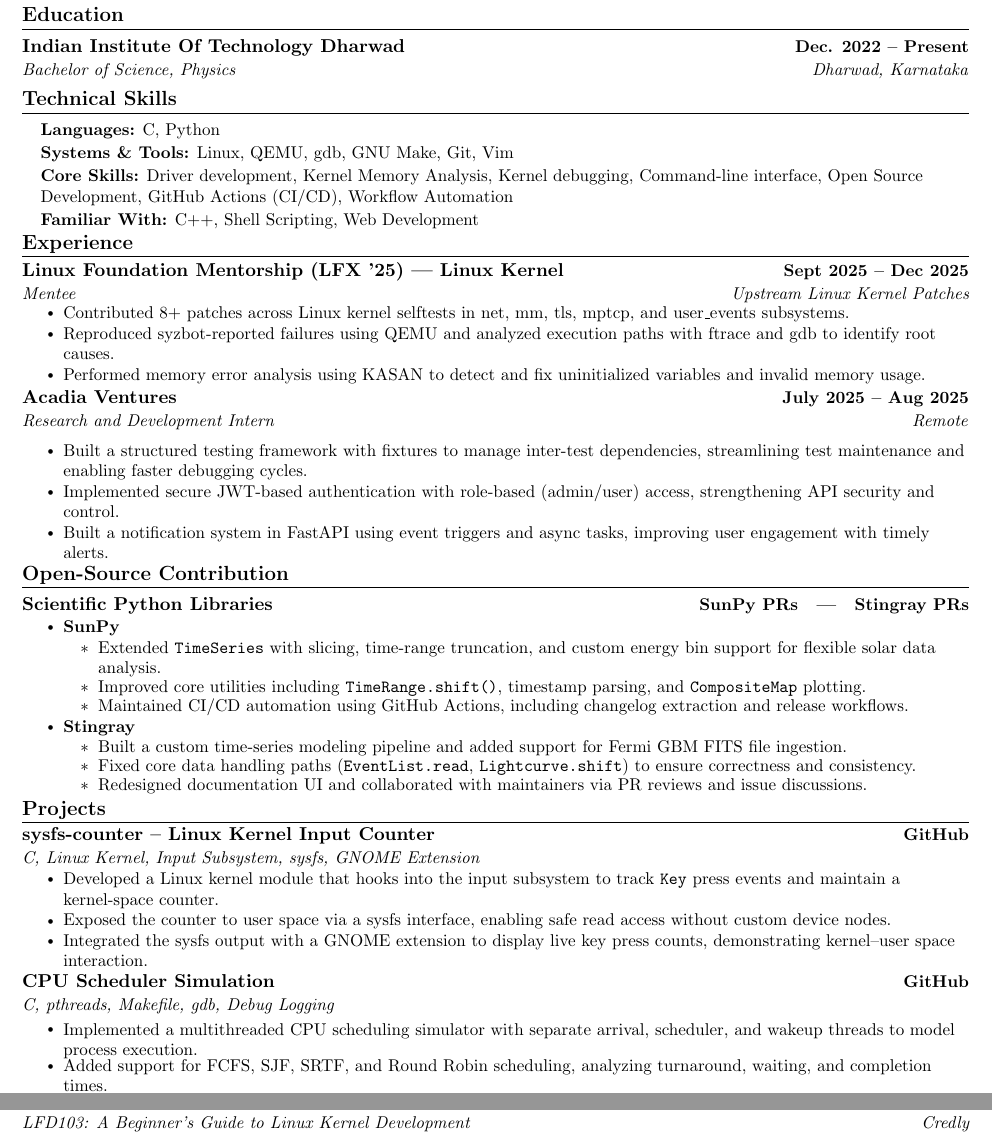
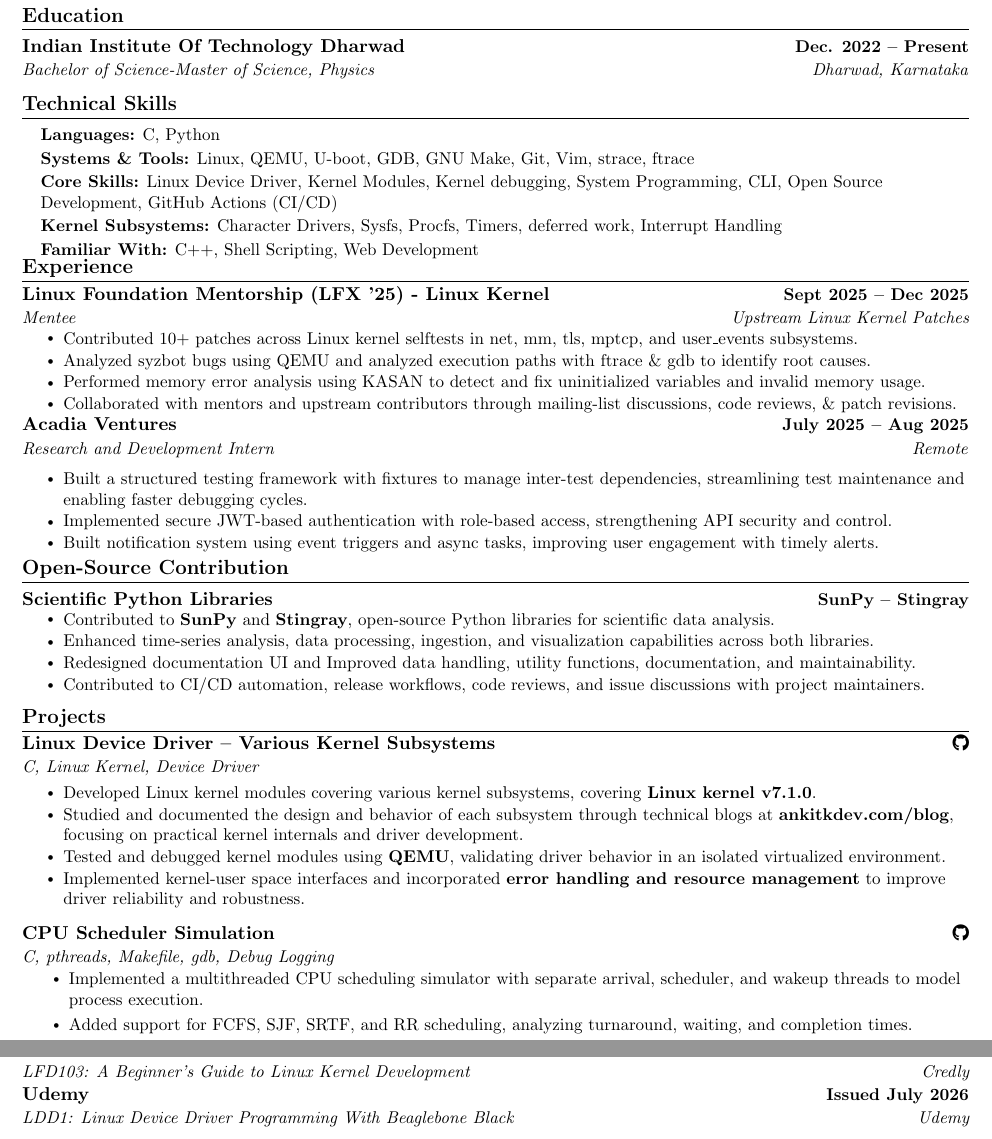
Before and after one commit to ankitkhushwaha/resume.tex, a LaTeX CV (resume.tex): two parts of the page, joined at a grey line, cut so that both start at the same text. Compiled offline with pdfLaTeX.

Commit message:
update resume.tex

```diff
--- a/resume.tex
+++ b/resume.tex
@@ -137,7 +137,7 @@
 \resumeSubHeadingListStart
 \resumeSubheading
 {Indian Institute Of Technology Dharwad}{Dec. 2022 -- Present}
-{Bachelor of Science, Physics}{Dharwad, Karnataka}
+{Bachelor of Science-Master of Science, Physics}{Dharwad, Karnataka}
 \resumeSubHeadingListEnd
 \vspace{-12pt}
 
@@ -164,14 +164,18 @@
     \small{
     \item \textbf{Languages:} C, Python\\
       \vspace{-2pt}
-    \item \textbf{Systems \& Tools:} Linux, QEMU, gdb, GNU Make, Git, Vim \\
+    \item \textbf{Systems \& Tools:} Linux, QEMU, U-boot, GDB, GNU Make, Git, Vim, strace, ftrace \\
       \vspace{-2pt}
-    \item \textbf{Core Skills:} Driver development, Kernel Memory
-      Analysis, Kernel debugging, Command-line interface, Open Source
-      Development, GitHub Actions (CI/CD), Workflow Automation \\
+    \item \textbf{Core Skills:} Linux Device Driver, Kernel Modules,
+ Kernel debugging, System Programming, CLI, Open Source
+      Development, GitHub Actions (CI/CD) \\
+      \vspace{-2pt}
+    \item \textbf{Kernel Subsystems:} Character Drivers, Sysfs, Procfs, Timers, deferred work, Interrupt Handling  \\
+
       \vspace{-2pt}
     \item \textbf{Familiar With:} C++, Shell Scripting, Web Development\\
     }
+\vspace{-2pt}
 \end{itemize}
 \vspace{-18pt}
 
@@ -180,20 +184,22 @@
 \resumeSubHeadingListStart
 \vspace{-2pt}
 \resumeSubheading
-{Linux Foundation Mentorship (LFX '25) — Linux Kernel}{Sept 2025 -- Dec 2025}
+{Linux Foundation Mentorship (LFX '25) - Linux Kernel}{Sept 2025 -- Dec 2025}
 {Mentee}{\href{https://git.kernel.org/pub/scm/linux/kernel/git/torvalds/linux.git/log/?qt=grep\&q=ankitkhushwaha.linux\%40gmail.com}{Upstream
 Linux Kernel Patches}}
 \vspace{-6pt}
 \resumeItemListStart
-\resumeItem{Contributed 8+ patches across Linux kernel selftests in
+\resumeItem{Contributed 10+ patches across Linux kernel selftests in
 net, mm, tls, mptcp, and user\_events subsystems.}
-\resumeItem{Reproduced syzbot-reported failures using QEMU and
-analyzed execution paths with ftrace and gdb to identify root causes.}
+\resumeItem{Analyzed syzbot bugs using QEMU and
+analyzed execution paths with ftrace \& gdb to identify root causes.}
 \resumeItem{Performed memory error analysis using KASAN to detect and
 fix uninitialized variables and invalid memory usage.}
+\resumeItem{Collaborated with mentors and upstream contributors through mailing-list discussions, code reviews, \& patch revisions.}
+
 \resumeItemListEnd
 \resumeSubHeadingListEnd
-\vspace{-7pt}
+\vspace{-25pt}
 
 \resumeSubHeadingListStart
 
@@ -205,8 +211,8 @@ fix uninitialized variables and invalid memory usage.}
   manage inter-test dependencies,
 streamlining test maintenance and enabling faster debugging cycles.}
 \resumeItem{Implemented secure JWT-based authentication with
-role-based (admin/user) access, strengthening API security and control.}
-\resumeItem{Built a notification system in FastAPI using event
+role-based access, strengthening API security and control.}
+\resumeItem{Built notification system using event
 triggers and async tasks, improving user engagement with timely alerts.}
 \resumeItemListEnd
 
@@ -214,43 +220,21 @@ triggers and async tasks, improving user engagement with timely alerts.}
 \vspace{-16pt}
 
 % -----------EXPERIENCE-----------
+
 \section{Open-Source Contribution}
 \resumeSubHeadingListStart
-
 \resumeSubheading
 {Scientific Python Libraries}
-{\textbf{\href{https://github.com/sunpy/sunpy/issues?q=is\%3Apr+is\%3Aopen+author\%3Aankitkhushwaha}{SunPy
-    PRs}
-    \; | \;
-    \href{https://github.com/StingraySoftware/stingray/issues?q=is\%3Apr+is\%3Aopen+author\%3Aankitkhushwaha}{Stingray
-PRs}}}
+{{\href{https://github.com/sunpy/sunpy/issues?q=is\%3Apr+is\%3Aopen+author\%3Aankitkhushwaha}{SunPy}}
+ --
+\href{https://github.com/StingraySoftware/stingray/issues?q=is\%3Apr+is\%3Aopen+author\%3Aankitkhushwaha}{Stingray}}
 {}{}
-
 \vspace{-20pt}
 \resumeItemListStart
-
-\resumeItem{\textbf{SunPy}}
-\resumeItemListStart
-\resumeItem{Extended \texttt{TimeSeries} with slicing, time-range
-truncation, and custom energy bin support for flexible solar data analysis.}
-\resumeItem{Improved core utilities including
-  \texttt{TimeRange.shift()}, timestamp parsing, and
-\texttt{CompositeMap} plotting.}
-\resumeItem{Maintained CI/CD automation using GitHub Actions,
-including changelog extraction and release workflows.}
-\resumeItemListEnd
-
-\vspace{4pt}
-\resumeItem{\textbf{Stingray}}
-\resumeItemListStart
-\resumeItem{Built a custom time-series modeling pipeline and added
-support for Fermi GBM FITS file ingestion.}
-\resumeItem{Fixed core data handling paths (\texttt{EventList.read},
-\texttt{Lightcurve.shift}) to ensure correctness and consistency.}
-\resumeItem{Redesigned documentation UI and collaborated with
-maintainers via PR reviews and issue discussions.}
-\resumeItemListEnd
-
+\resumeItem{Contributed to \textbf{SunPy} and \textbf{Stingray}, open-source Python libraries for scientific data analysis.}
+\resumeItem{Enhanced time-series analysis, data processing, ingestion, and visualization capabilities across both libraries.}
+\resumeItem{Redesigned documentation UI and Improved data handling, utility functions, documentation, and maintainability.}
+\resumeItem{Contributed to CI/CD automation, release workflows, code reviews, and issue discussions with project maintainers.}
 \resumeItemListEnd
 \resumeSubHeadingListEnd
 \vspace{-12pt}
@@ -259,31 +243,38 @@ maintainers via PR reviews and issue discussions.}
 \section{Projects}
 \vspace{-3pt}
 \resumeSubHeadingListStart
+
 \resumeSubheading
-{sysfs-counter – Linux Kernel Input
-Counter}{\href{https://github.com/ankitkhushwaha/sysfs-counter}{GitHub}}
-{C, Linux Kernel, Input Subsystem, sysfs, GNOME Extension}{}
+{Linux Device Driver -- Various Kernel Subsystems}
+{\href{https://github.com/ankitkhushwaha/Linux-Device-Driver/}{\faGithub}}
+{C, Linux Kernel, Device Driver}{}
+
 \vspace{-5pt}
+
 \resumeItemListStart
-\resumeItem{Developed a Linux kernel module that hooks into the input
-  subsystem to track \texttt{Key} press events and maintain a
-kernel-space counter.}
-\resumeItem{Exposed the counter to user space via a sysfs interface,
-enabling safe read access without custom device nodes.}
-\resumeItem{Integrated the sysfs output with a GNOME extension to
-display live key press counts, demonstrating kernel–user space interaction.}
+
+\resumeItem{Developed Linux kernel modules covering various kernel subsystems, covering \textbf{Linux kernel v7.1.0}.}
+
+\resumeItem{Studied and documented the design and behavior of each subsystem through technical blogs at \textbf{\href{https://ankitkdev.com/blog}{ankitkdev.com/blog}}, focusing on practical kernel internals and driver development.}
+
+\resumeItem{Tested and debugged kernel modules using \textbf{QEMU}, validating driver behavior in an isolated virtualized environment.}
+
+\resumeItem{Implemented kernel-user space interfaces and incorporated \textbf{error handling and resource management} to improve driver reliability and robustness.}
+
 \resumeItemListEnd
+
+\resumeSubHeadingListEnd
 \vspace{-3pt}
 \resumeSubheading
 {CPU Scheduler
-Simulation}{\href{https://github.com/ankitkhushwaha/cpu-schedular}{GitHub}}
+Simulation}{\href{https://github.com/ankitkhushwaha/cpu-schedular}{\faGithub}}
 {C, pthreads, Makefile, gdb, Debug Logging}{}
 \vspace{-3pt}
 \resumeItemListStart
 \resumeItem{Implemented a multithreaded CPU scheduling simulator with
 separate arrival, scheduler, and wakeup threads to model process execution.}
 \vspace{-3pt}
-\resumeItem{Added support for FCFS, SJF, SRTF, and Round Robin
+\resumeItem{Added support for FCFS, SJF, SRTF, and RR
 scheduling, analyzing turnaround, waiting, and completion times.}
 \vspace{-3pt}
 \resumeItem{Built a debug logging system for testing and configured
@@ -302,6 +292,12 @@ clean production builds with logs disabled, ensuring maintainability.}
 {Issued Aug 2025}
 {LFD103: A Beginner's Guide to Linux Kernel Development}
 {\href{https://www.credly.com/badges/84d27b87-bf04-43fb-971b-6484b78cb651/public_url}{Credly}}
+\vspace{-4pt}
+\resumeSubheading
+{Udemy}
+{Issued July 2026}
+{LDD1: Linux Device Driver Programming With Beaglebone Black}
+{\href{https://www.udemy.com/certificate/UC-5013297e-6908-4e59-8aef-18bf2e4a293e/}{Udemy}}
 
 \resumeSubHeadingListEnd
 
```
Also changed, not shown: resume.tex (1 more changed lines).
